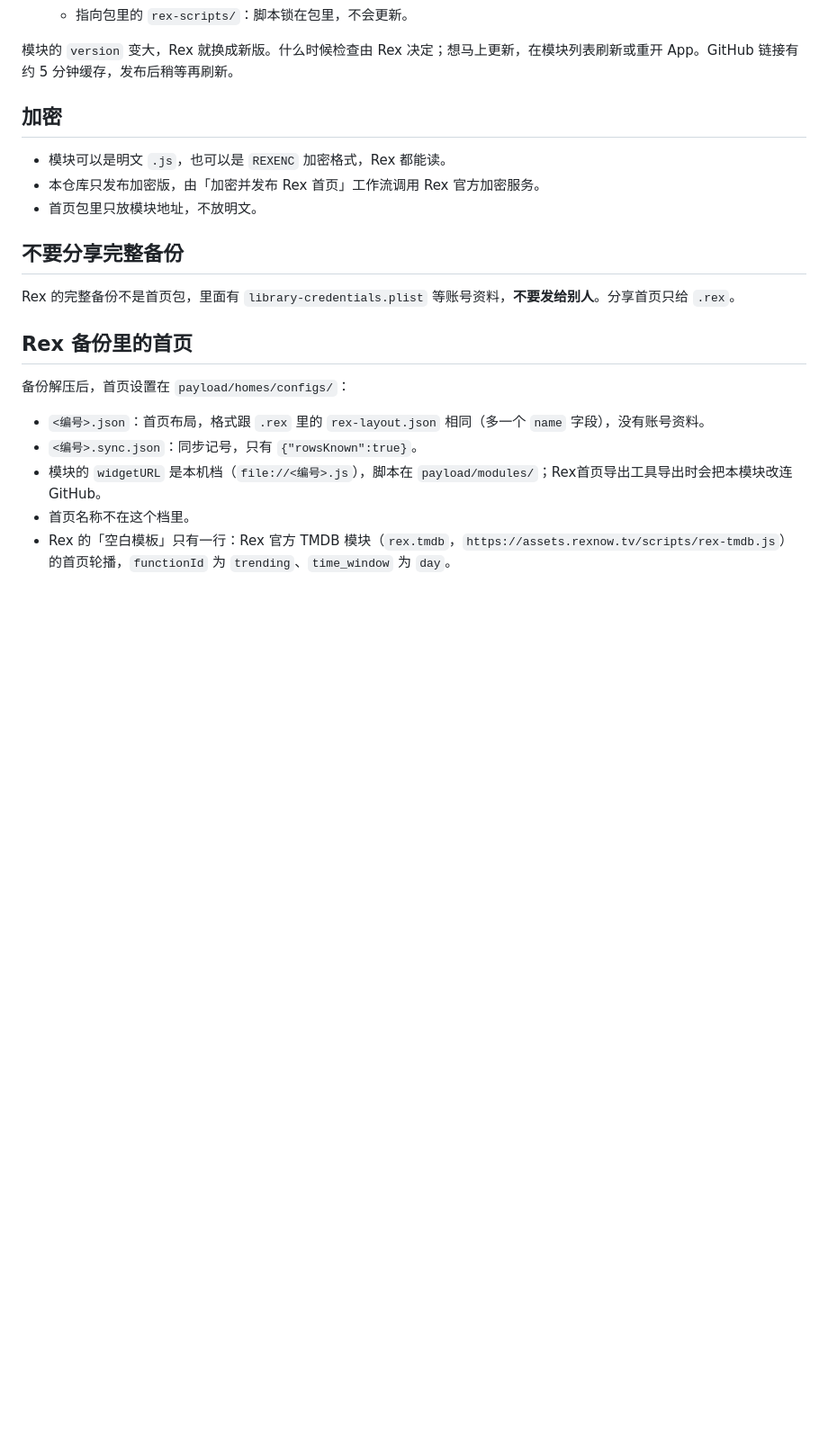
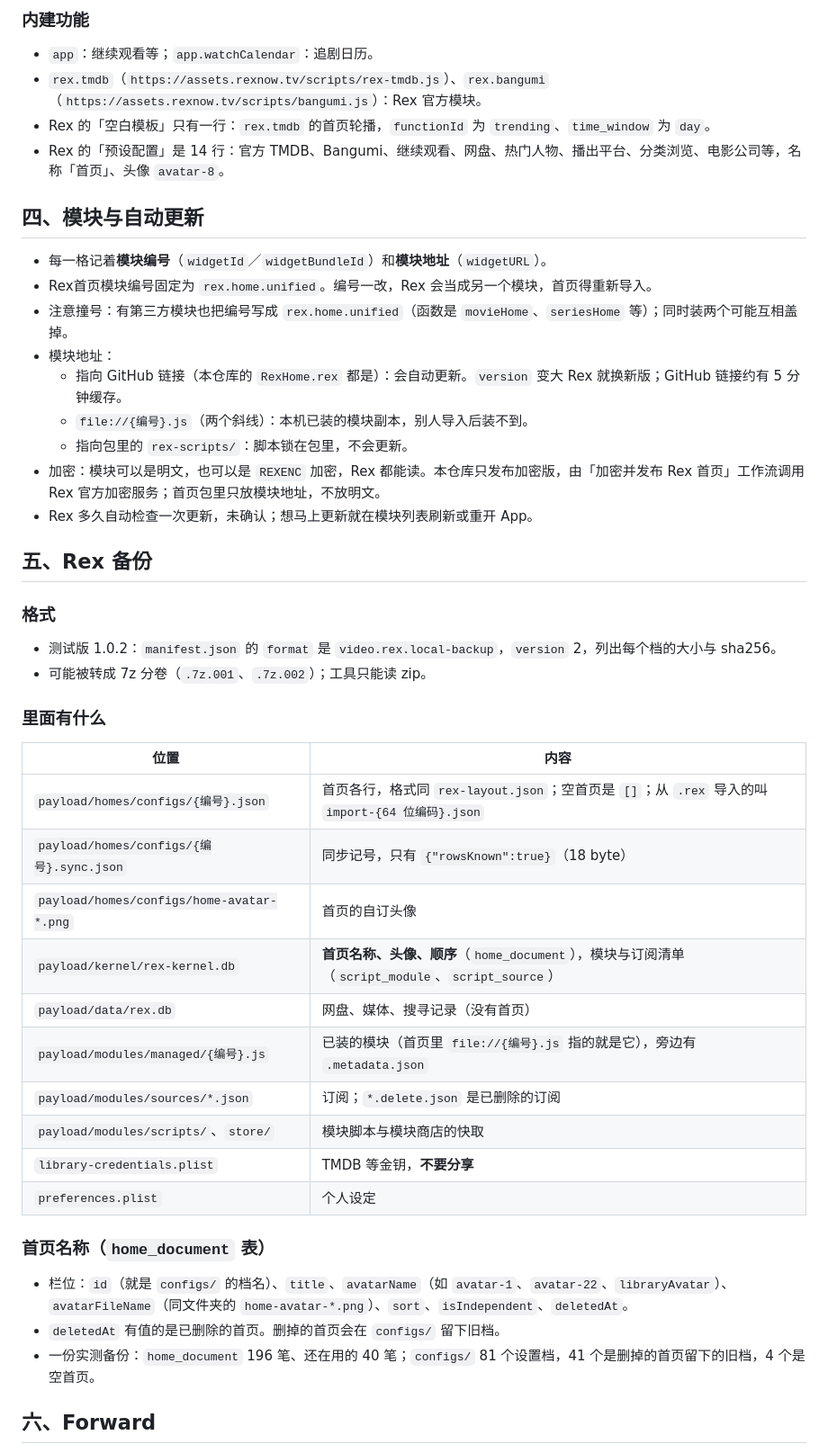
Before and after one commit to kenxtbecdi7690/rex-home, a Markdown page: 导入导出规则.md, the part around one of its changes. Shown at 90% size. Drawn GitHub-style; blank space fills up the shorter version.

Commit message:
导入导出规则重新整理：首页包、名称头像、各行、模块、备份、Forward、工具处理分段
Co-Authored-By: Claude Opus 5.5 <noreply@anthropic.com>
Claude-Session: https://claude.ai/code/session_01HgTsm1St4yTDuQp1FDXNqz

```diff
--- a/导入导出规则.md
+++ b/导入导出规则.md
@@ -27,24 +59,49 @@ Rex 没有公开的导入导出文档，以下是实际拆解、制作首页包
+### 内建功能
+
+- `app`：继续观看等；`app.watchCalendar`：追剧日历。
+- `rex.tmdb`（`https://assets.rexnow.tv/scripts/rex-tmdb.js`）、`rex.bangumi`（`https://assets.rexnow.tv/scripts/bangumi.js`）：Rex 官方模块。
+- Rex 的「空白模板」只有一行：`rex.tmdb` 的首页轮播，`functionId` 为 `trending`、`time_window` 为 `day`。
+- Rex 的「预设配置」是 14 行：官方 TMDB、Bangumi、继续观看、网盘、热门人物、播出平台、分类浏览、电影公司等，名称「首页」、头像 `avatar-8`。
+
+## 四、模块与自动更新
+
+- 每一格记着**模块编号**（`widgetId`／`widgetBundleId`）和**模块地址**（`widgetURL`）。
+- Rex首页模块编号固定为 `rex.home.unified`。编号一改，Rex 会当成另一个模块，首页得重新导入。
+- 注意撞号：有第三方模块也把编号写成 `rex.home.unified`（函数是 `movieHome`、`seriesHome` 等）；同时装两个可能互相盖掉。
+- 模块地址：
+  - 指向 GitHub 链接（本仓库的 `RexHome.rex` 都是）：会自动更新。`version` 变大 Rex 就换新版；GitHub 链接约有 5 分钟缓存。
+  - `file://{编号}.js`（两个斜线）：本机已装的模块副本，别人导入后装不到。
   - 指向包里的 `rex-scripts/`：脚本锁在包里，不会更新。
+- 加密：模块可以是明文，也可以是 `REXENC` 加密，Rex 都能读。本仓库只发布加密版，由「加密并发布 Rex 首页」工作流调用 Rex 官方加密服务；首页包里只放模块地址，不放明文。
+- Rex 多久自动检查一次更新，未确认；想马上更新就在模块列表刷新或重开 App。
 
-模块的 `version` 变大，Rex 就换成新版。什么时候检查由 Rex 决定；想马上更新，在模块列表刷新或重开 App。GitHub 链接有约 5 分钟缓存，发布后稍等再刷新。
+## 五、Rex 备份
 
-## 加密
+### 格式
 
-- 模块可以是明文 `.js`，也可以是 `REXENC` 加密格式，Rex 都能读。
-- 本仓库只发布加密版，由「加密并发布 Rex 首页」工作流调用 Rex 官方加密服务。
-- 首页包里只放模块地址，不放明文。
+- 测试版 1.0.2：`manifest.json` 的 `format` 是 `video.rex.local-backup`，`version` 2，列出每个档的大小与 sha256。
+- 可能被转成 7z 分卷（`.7z.001`、`.7z.002`）；工具只能读 zip。
 
-## 不要分享完整备份
+### 里面有什么
 
-Rex 的完整备份不是首页包，里面有 `library-credentials.plist` 等账号资料，**不要发给别人**。分享首页只给 `.rex`。
+| 位置 | 内容 |
+|---|---|
+| `payload/homes/configs/{编号}.json` | 首页各行，格式同 `rex-layout.json`；空首页是 `[]`；从 `.rex` 导入的叫 `import-{64 位编码}.json` |
+| `payload/homes/configs/{编号}.sync.json` | 同步记号，只有 `{"rowsKnown":true}`（18 byte） |
+| `payload/homes/configs/home-avatar-*.png` | 首页的自订头像 |
+| `payload/kernel/rex-kernel.db` | **首页名称、头像、顺序**（`home_document`），模块与订阅清单（`script_module`、`script_source`） |
+| `payload/data/rex.db` | 网盘、媒体、搜寻记录（没有首页） |
+| `payload/modules/managed/{编号}.js` | 已装的模块（首页里 `file://{编号}.js` 指的就是它），旁边有 `.metadata.json` |
+| `payload/modules/sources/*.json` | 订阅；`*.delete.json` 是已删除的订阅 |
+| `payload/modules/scripts/`、`store/` | 模块脚本与模块商店的快取 |
+| `library-credentials.plist` | TMDB 等金钥，**不要分享** |
+| `preferences.plist` | 个人设定 |
 
-## Rex 备份里的首页
+### 首页名称（`home_document` 表）
 
-备份解压后，首页设置在 `payload/homes/configs/`：
+- 栏位：`id`（就是 `configs/` 的档名）、`title`、`avatarName`（如 `avatar-1`、`avatar-22`、`libraryAvatar`）、`avatarFileName`（同文件夹的 `home-avatar-*.png`）、`sort`、`isIndependent`、`deletedAt`。
+- `deletedAt` 有值的是已删除的首页。删掉的首页会在 `configs/` 留下旧档。
+- 一份实测备份：`home_document` 196 笔、还在用的 40 笔；`configs/` 81 个设置档，41 个是删掉的首页留下的旧档，4 个是空首页。
 
-- `<编号>.json`：首页布局，格式跟 `.rex` 里的 `rex-layout.json` 相同（多一个 `name` 字段），没有账号资料。
-- `<编号>.sync.json`：同步记号，只有 `{"rowsKnown":true}`。
-- 模块的 `widgetURL` 是本机档（`file://<编号>.js`），脚本在 `payload/modules/`；Rex首页导出工具导出时会把本模块改连 GitHub。
-- 首页名称不在这个档里。
-- Rex 的「空白模板」只有一行：Rex 官方 TMDB 模块（`rex.tmdb`，`https://assets.rexnow.tv/scripts/rex-tmdb.js`）的首页轮播，`functionId` 为 `trending`、`time_window` 为 `day`。
+## 六、Forward
 
```
Also changed, not shown: other parts of 导入导出规则.md (+64 -54 lines).
